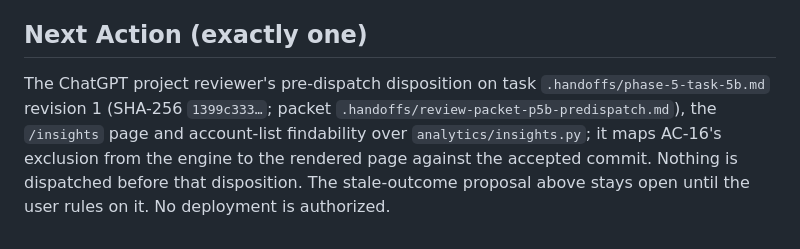
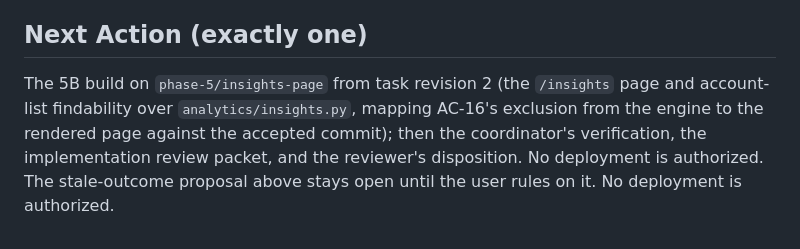
Before and after one commit to e-skora/flight-recorder, a Markdown page: STATE.md, the part around one of its changes. Rendered like a GitHub page.

Commit message:
STATE: 5B task revision 2 closes the five pre-dispatch conditions; dispatched from this commit

```diff
--- a/STATE.md
+++ b/STATE.md
@@ -56,4 +56,4 @@ None.
 
 ## Next Action (exactly one)
 
-The ChatGPT project reviewer's pre-dispatch disposition on task `.handoffs/phase-5-task-5b.md` revision 1 (SHA-256 `1399c333…`; packet `.handoffs/review-packet-p5b-predispatch.md`), the `/insights` page and account-list findability over `analytics/insights.py`; it maps AC-16's exclusion from the engine to the rendered page against the accepted commit. Nothing is dispatched before that disposition. The stale-outcome proposal above stays open until the user rules on it. No deployment is authorized.
+The 5B build on `phase-5/insights-page` from task revision 2 (the `/insights` page and account-list findability over `analytics/insights.py`, mapping AC-16's exclusion from the engine to the rendered page against the accepted commit); then the coordinator's verification, the implementation review packet, and the reviewer's disposition. No deployment is authorized. The stale-outcome proposal above stays open until the user rules on it. No deployment is authorized.
```
Also changed, not shown: other parts of STATE.md (+2 -2 lines).
